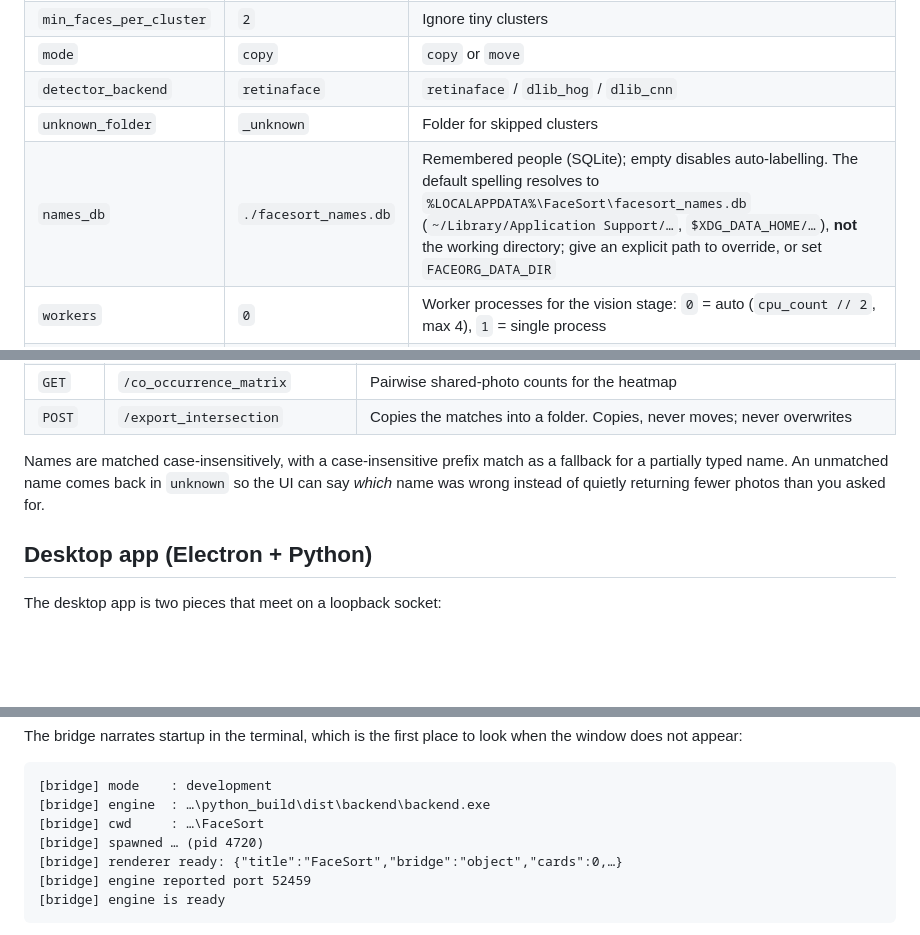
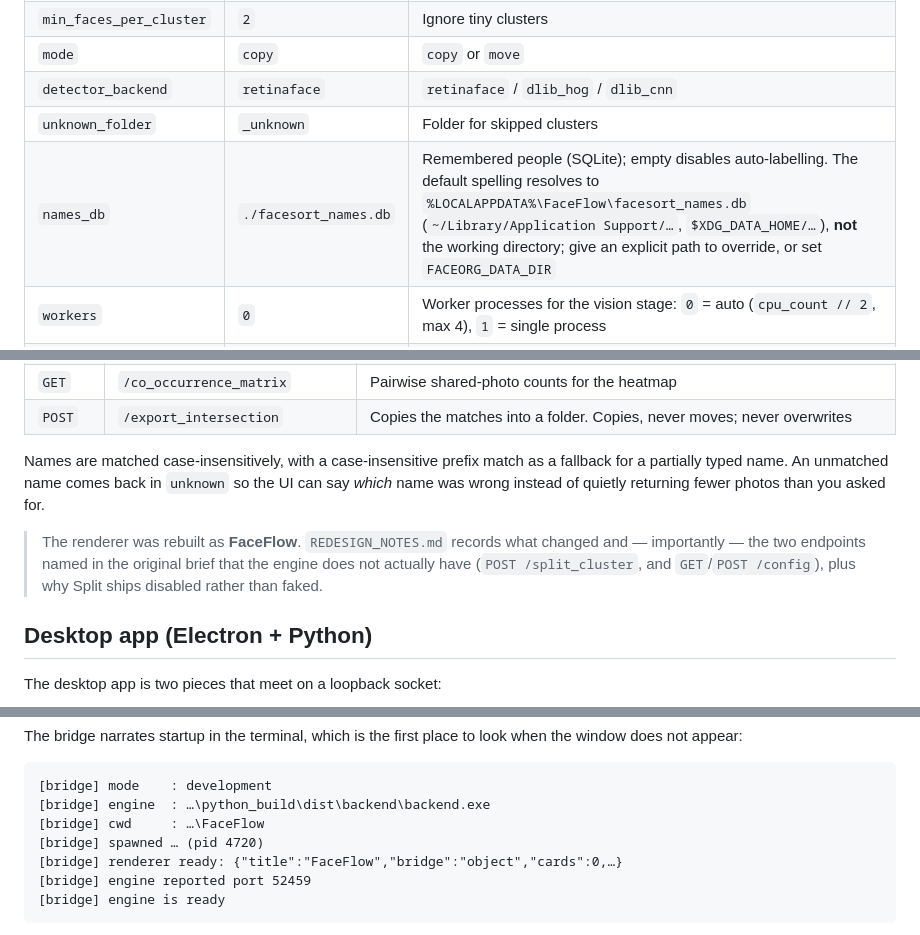
Before and after one commit to itstahakhann/FaceSort, a Markdown page: README.md, 3 parts joined by grey strips. GitHub-like rendering; blank space fills up the shorter version.

````diff
--- a/README.md
+++ b/README.md
@@ -111,7 +115,7 @@ Defaults live in [`config.yaml`](config.yaml):
 | `mode` | `copy` | `copy` or `move` |
 | `detector_backend` | `retinaface` | `retinaface` / `dlib_hog` / `dlib_cnn` |
 | `unknown_folder` | `_unknown` | Folder for skipped clusters |
-| `names_db` | `./facesort_names.db` | Remembered people (SQLite); empty disables auto-labelling. The default spelling resolves to `%LOCALAPPDATA%\FaceSort\facesort_names.db` (`~/Library/Application Support/…`, `$XDG_DATA_HOME/…`), **not** the working directory; give an explicit path to override, or set `FACEORG_DATA_DIR` |
+| `names_db` | `./facesort_names.db` | Remembered people (SQLite); empty disables auto-labelling. The default spelling resolves to `%LOCALAPPDATA%\FaceFlow\facesort_names.db` (`~/Library/Application Support/…`, `$XDG_DATA_HOME/…`), **not** the working directory; give an explicit path to override, or set `FACEORG_DATA_DIR` |
 | `workers` | `0` | Worker processes for the vision stage: `0` = auto (`cpu_count // 2`, max 4), `1` = single process |
 | `use_eye_regions` | `true` | Extract a second periocular fingerprint per face (see [Age invariance](#age-invariance-childhood-adult-photos)); `false` restores whole-face-only clustering |
 | `weight_full_face` | `0.4` | Whole-face share of the fused distance |
@@ -469,6 +473,11 @@ a fallback for a partially typed name. An unmatched name comes back in
 `unknown` so the UI can say *which* name was wrong instead of quietly returning
 fewer photos than you asked for.
 
+> The renderer was rebuilt as **FaceFlow**. `REDESIGN_NOTES.md` records what
+> changed and — importantly — the two endpoints named in the original brief
+> that the engine does not actually have (`POST /split_cluster`, and
+> `GET`/`POST /config`), plus why Split ships disabled rather than faked.
+
 ## Desktop app (Electron + Python)
 
 The desktop app is two pieces that meet on a loopback socket:
@@ -583,9 +598,9 @@ when the window does not appear:
 ```
 [bridge] mode    : development
 [bridge] engine  : …\python_build\dist\backend\backend.exe
-[bridge] cwd     : …\FaceSort
+[bridge] cwd     : …\FaceFlow
 [bridge] spawned … (pid 4720)
-[bridge] renderer ready: {"title":"FaceSort","bridge":"object","cards":0,…}
+[bridge] renderer ready: {"title":"FaceFlow","bridge":"object","cards":0,…}
 [bridge] engine reported port 52459
 [bridge] engine is ready
 ```
````
Also changed, not shown: other parts of README.md (+94 -79 lines), release_notes.md (+86 -51 lines).
